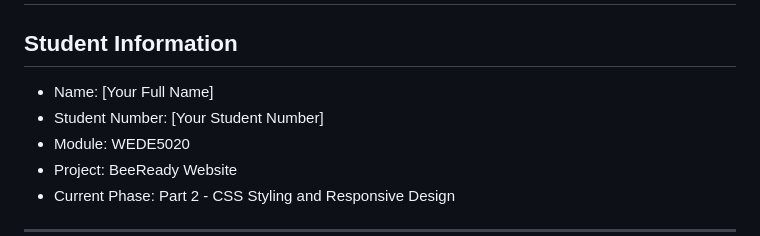
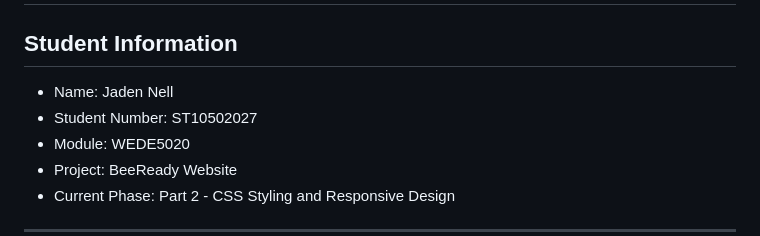
Before and after one commit to Jaden-Nell/BeeReady-WEDE5020-Part1, a Markdown page: README.md, the part around the change. Rendered like a GitHub page.

Commit message:
README *3

```diff
--- a/README.md
+++ b/README.md
@@ -2,8 +2,8 @@
 
 ## Student Information
 
-- Name: [Your Full Name]
-- Student Number: [Your Student Number]
+- Name: Jaden Nell
+- Student Number: ST10502027
 - Module: WEDE5020
 - Project: BeeReady Website
 - Current Phase: Part 2 - CSS Styling and Responsive Design
```
